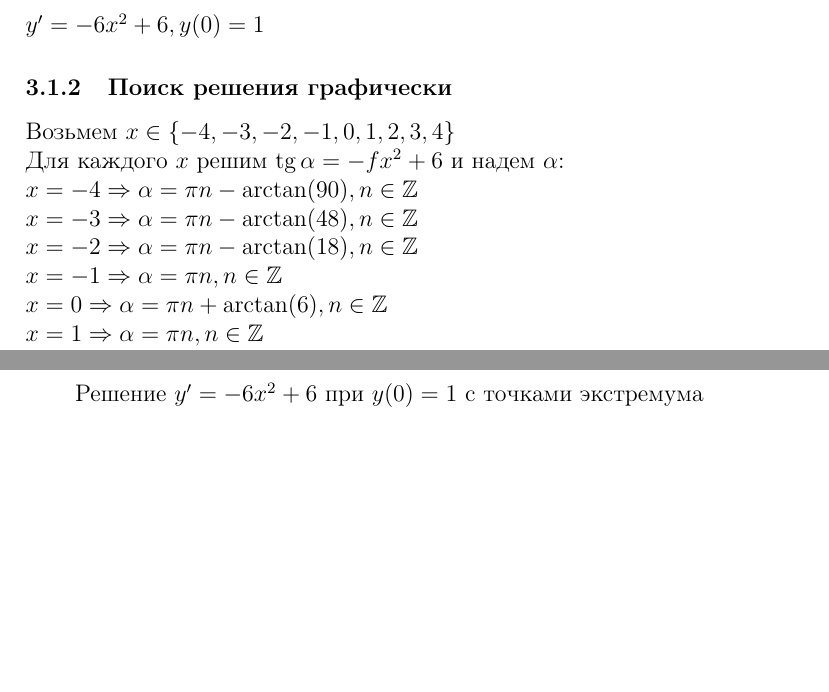
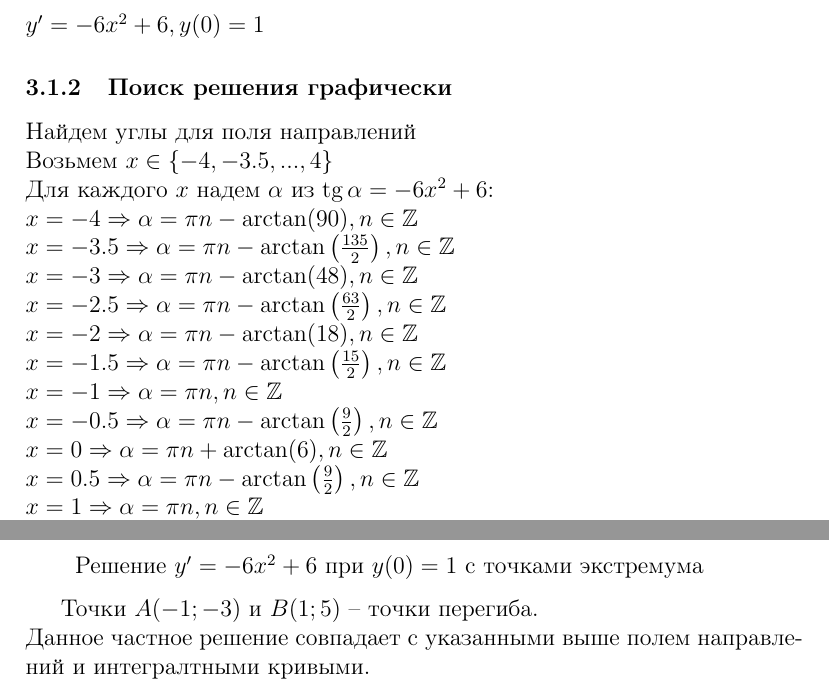
Before and after one commit to gmatiukhin/rudn-study-2nd-year, a LaTeX document (Maths/DiffEquations/Lection4/main.tex, which reads Maths/DiffEquations/Lection4/homework.tex): two parts of pages 5 and 8 of 8, joined at a grey line, cut so that both start at the same text, the shorter picture padded with empty space. Compiled offline with pdfLaTeX.

Commit message:
Final touches to the home assignment

```diff
--- a/Maths/DiffEquations/Lection4/homework.tex
+++ b/Maths/DiffEquations/Lection4/homework.tex
@@ -5,12 +5,19 @@
 $y' = -6x^2 + 6, y(0) = 1$
 
 \subsubsection{Поиск решения графически}
-Возьмем $x \in \{-4, -3, -2, -1, 0, 1, 2, 3, 4\}$ \\
-Для каждого $x$ решим $\tg \alpha = -fx^2 + 6$ и надем $\alpha$: \\
+Найдем углы для поля направлений \\
+Возьмем $x \in \{-4, -3.5, ..., 4\}$ \\
+Для каждого $x$ надем $\alpha$ из $\tg \alpha = -6x^2 + 6$: \\
 $x = -4 \Rightarrow \alpha = \pi n - \arctan(90), n \in \mathbb{Z}$ \\
+$x = -3.5 \Rightarrow \alpha = \pi n - \arctan\left(\frac{135}{2}\right), n \in \mathbb{Z}$ \\
 $x = -3 \Rightarrow \alpha = \pi n - \arctan(48), n \in \mathbb{Z}$ \\
+$x = -2.5 \Rightarrow \alpha = \pi n - \arctan\left(\frac{63}{2}\right), n \in \mathbb{Z}$ \\
 $x = -2 \Rightarrow \alpha = \pi n - \arctan(18), n \in \mathbb{Z}$ \\
+$x = -1.5 \Rightarrow \alpha = \pi n - \arctan\left(\frac{15}{2}\right), n \in \mathbb{Z}$ \\
 $x = -1 \Rightarrow \alpha = \pi n , n \in \mathbb{Z}$ \\
+$x = -0.5 \Rightarrow \alpha = \pi n - \arctan\left(\frac{9}{2}\right), n \in \mathbb{Z}$ \\
 $x = 0 \Rightarrow \alpha = \pi n + \arctan(6), n \in \mathbb{Z}$ \\
+$x = 0.5 \Rightarrow \alpha = \pi n - \arctan\left(\frac{9}{2}\right), n \in \mathbb{Z}$ \\
 $x = 1 \Rightarrow \alpha = \pi n , n \in \mathbb{Z}$ \\
+$x = 1.5 \Rightarrow \alpha = \pi n - \arctan\left(\frac{15}{2}\right), n \in \mathbb{Z}$ \\
 $x = 2 \Rightarrow \alpha = \pi n - \arctan(18), n \in \mathbb{Z}$ \\
@@ -125,3 +136,6 @@ $x = 4 \Rightarrow \alpha = \pi n - \arctan(90), n \in \mathbb{Z}$ \\
 	\draw(-1 cm, -3 cm) node[below] {(-1, -3)};
 	\draw(1 cm, 5 cm) node[below left] {(1, 5)};
 \end{tikzpicture}
+
+Точки $A(-1; -3)$ и $B(1; 5)$ -- точки перегиба. \\
+Данное частное решение совпадает с указанными выше полем направлений и интегралтными кривыми.
```
Also changed, not shown: Maths/DiffEquations/Lection4/homework.tex (6 more changed lines).
